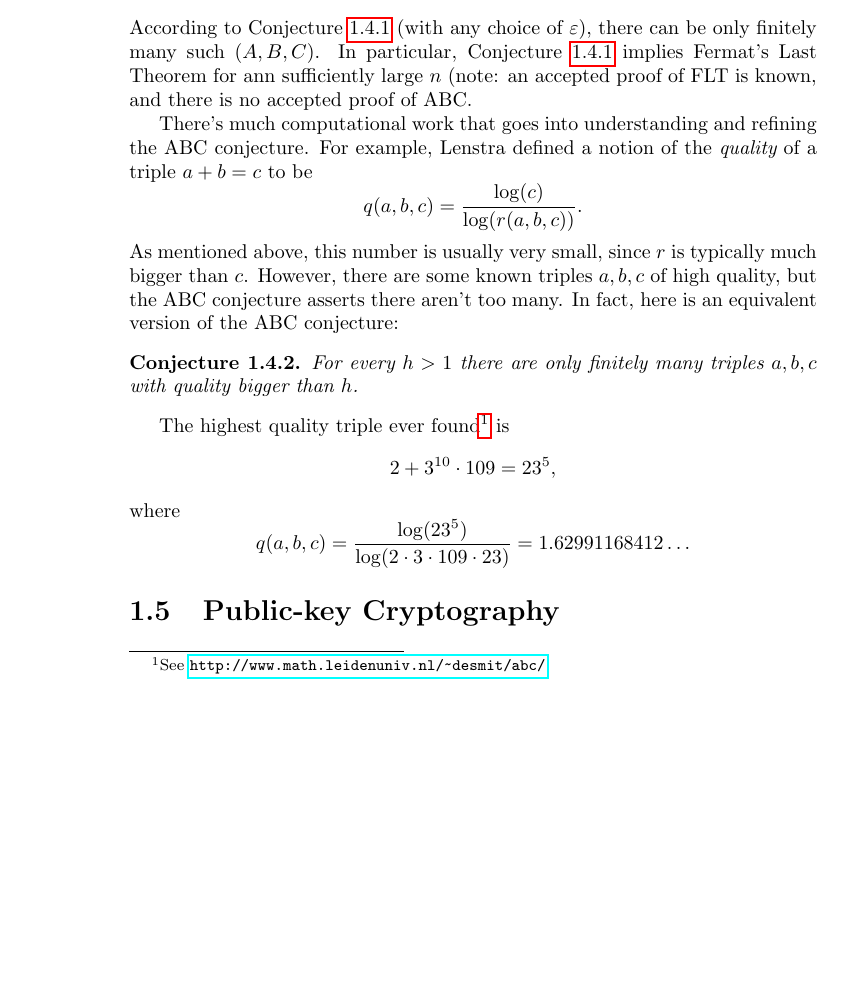
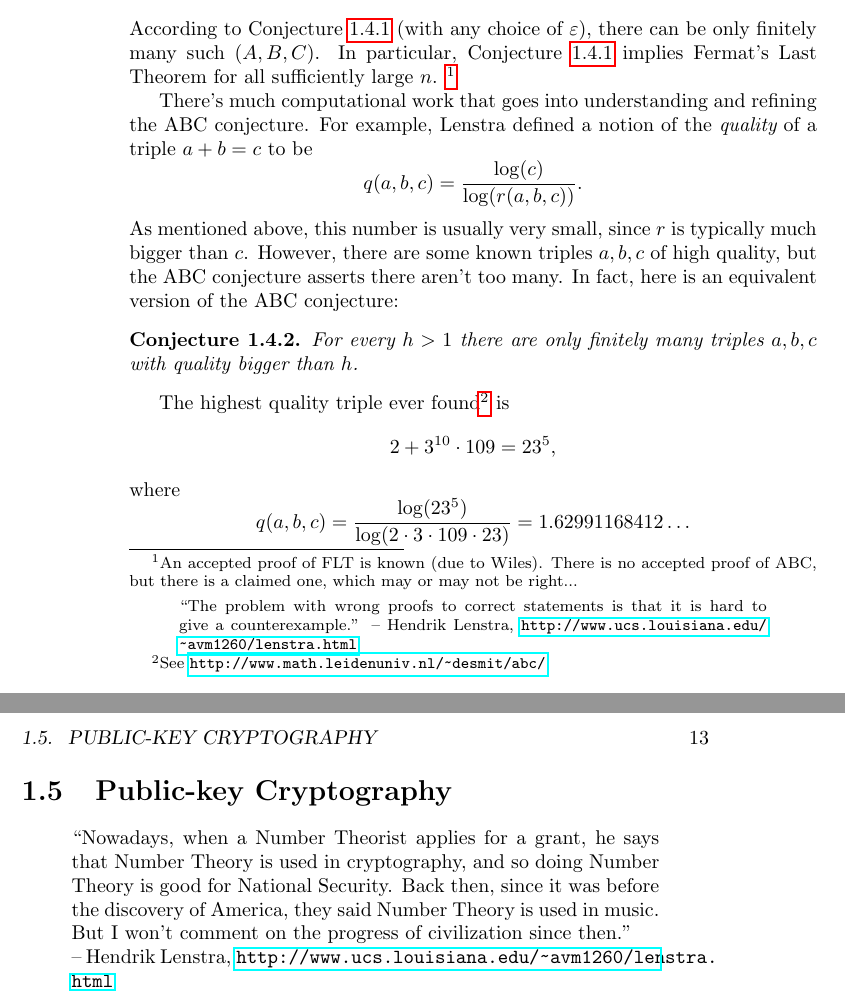
Before and after one commit to williamstein/581f-2013, a LaTeX thesis (ctnt/ctnt.tex): part of page 12 of 23 before the commit and two parts of pages 12 and 13 of 25 after it, the two joined at a grey line, cut so that both start at the same text, the shorter picture padded with empty space. Compiled offline with pdfLaTeX.

Commit message:
Added some Lenstra-ism's...

```diff
--- a/ctnt/ctnt.tex
+++ b/ctnt/ctnt.tex
@@ -470,9 +470,13 @@ $$
 According to Conjecture~\ref{conj:abc} (with
 any choice of $\eps$), there can be only finitely many such
 $(A,B,C)$.  In particular, Conjecture~\ref{conj:abc} implies
-Fermat's Last Theorem for ann sufficiently large $n$
-(note: an accepted proof of FLT is known, and there
-is no accepted proof of ABC.
+Fermat's Last Theorem for all sufficiently large $n$.
+\footnote{An accepted proof of FLT is known (due to Wiles). There
+is no accepted proof of ABC, but there is a claimed one,
+which may or may not be right...
+\begin{quote}
+``The problem with wrong proofs to correct statements is that it is hard to give a counterexample.'' -- Hendrik Lenstra, \url{http://www.ucs.louisiana.edu/~avm1260/lenstra.html}
+\end{quote}}
 
 There's much computational work that goes into understanding
 and refining the ABC conjecture.  For example,
@@ -502,7 +506,9 @@ $$
 
 \section{Public-key Cryptography}
 
-
+\begin{quote}
+``Nowadays, when a Number Theorist applies for a grant, he says that Number Theory is used in cryptography, and so doing Number Theory is good for National Security. Back then, since it was before the discovery of America, they said Number Theory is used in music. But I won't comment on the progress of civilization since then.''\\-- Hendrik Lenstra, \url{http://www.ucs.louisiana.edu/~avm1260/lenstra.html}
+\end{quote}
 
 
 
```
